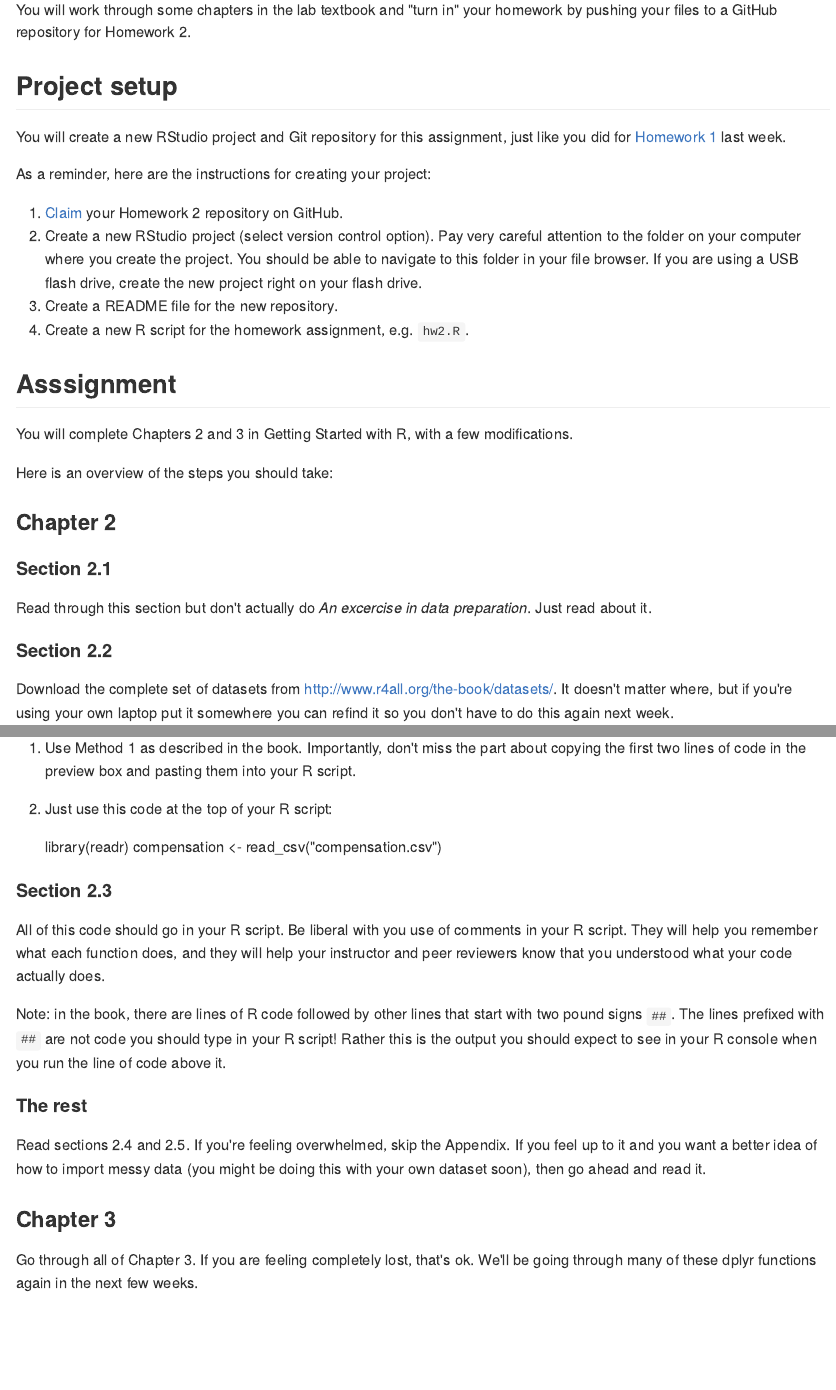
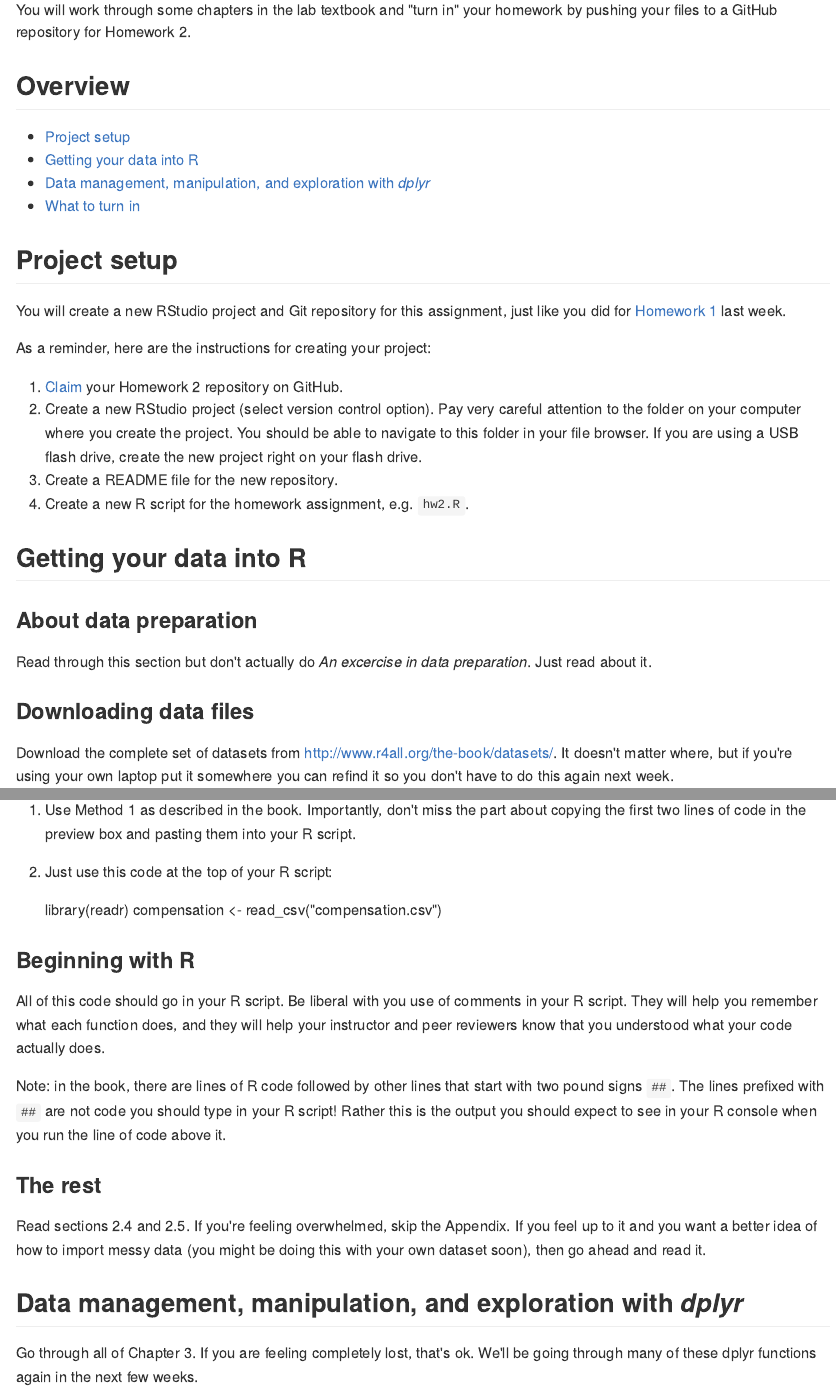
Before and after one commit to BIOL275-MSUM/BIOL275-MSUM.github.io, an R Markdown document (hw02.Rmd): the page in a window 1100 px wide, from 220 px down, and a second part further down, joined at a grey line. The pictures show the output file hw02.md that the author committed with the source, drawn offline in the style of GitHub.

Commit message:
Update hw2 and add overview

````diff
--- a/hw02.Rmd
+++ b/hw02.Rmd
@@ -7,6 +7,13 @@ output: github_document
 The purpose of Lab 2 is to show you how to import datasets into R, inspect them, and perform some basic manipulations on them.
 
 You will work through some chapters in the lab textbook and "turn in" your homework by pushing your files to a GitHub repository for Homework 2.
+
+## Overview
+
+- [Project setup](#project-setup)
+- [Getting your data into R](#getting-your-data-into-r)
+- [Data management, manipulation, and exploration with *dplyr*](#data-management-manipulation-and-exploration-with-dplyr)
+- [What to turn in](#what-to-turn-in)
 
 ## Project setup
 
@@ -19,19 +26,13 @@ As a reminder, here are the instructions for creating your project:
 3. Create a README file for the new repository.
 4. Create a new R script for the homework assignment, e.g. ```hw2.R```.
 
-## Asssignment
+## Getting your data into R
 
-You will complete Chapters 2 and 3 in Getting Started with R, with a few modifications.
-
-Here is an overview of the steps you should take:
-
-### Chapter 2
-
-#### Section 2.1
+### About data preparation
 
 Read through this section but don't actually do *An excercise in data preparation*. Just read about it.
 
-#### Section 2.2
+### Downloading data files
 
 Download the complete set of datasets from http://www.r4all.org/the-book/datasets/. It doesn't matter where, but if you're using your own laptop put it somewhere you can refind it so you don't have to do this again next week.
 
@@ -49,17 +50,17 @@ Read all four methods for importing data, but don't do any of them yet. After yo
     library(readr)
     compensation <- read_csv("compensation.csv")
 
-#### Section 2.3
+### Beginning with R
 
 All of this code should go in your R script. Be liberal with you use of comments in your R script. They will help you remember what each function does, and they will help your instructor and peer reviewers know that you understood what your code actually does.
 
 Note: in the book, there are lines of R code followed by other lines that start with two pound signs `##`. The lines prefixed with `##` are not code you should type in your R script! Rather this is the output you should expect to see in your R console when you run the line of code above it.
 
-#### The rest
+### The rest
 
 Read sections 2.4 and 2.5. If you're feeling overwhelmed, skip the Appendix. If you feel up to it and you want a better idea of how to import messy data (you might be doing this with your own dataset soon), then go ahead and read it.
 
-### Chapter 3
+## Data management, manipulation, and exploration with *dplyr*
 
 Go through all of Chapter 3. If you are feeling completely lost, that's ok. We'll be going through many of these dplyr functions again in the next few weeks.
 
````
Also changed, not shown: hw02.md, hw02.Rmd (4 more changed lines).
